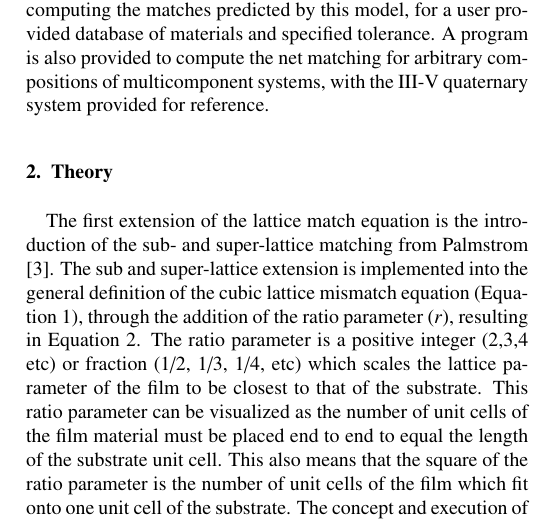
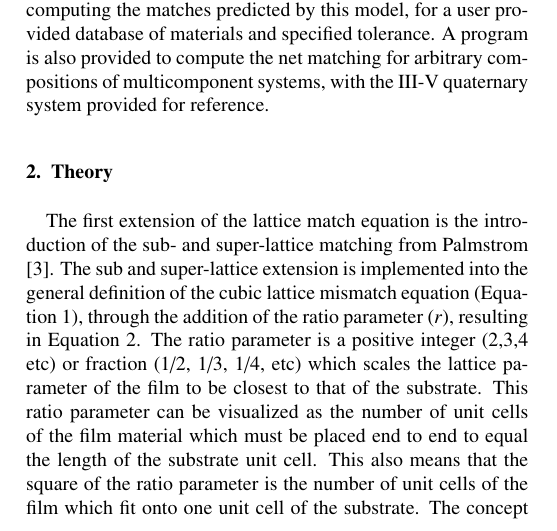
Before and after one commit to gdevenyi/lattice_matcher, a LaTeX paper (paper/lattice_matcher.tex): part of one column of page 1 of 5, cut so that both start at the same text. Compiled offline with pdfLaTeX.

Commit message:
Minor edits.

```diff
--- a/paper/lattice_matcher.tex
+++ b/paper/lattice_matcher.tex
@@ -123,7 +123,7 @@ In this work, we present an alternate epitaxial model called ``surface net match
 In addition to presenting the net matching model of epitaxy, we have developed a general purpose computer program for computing the matches predicted by this model, for a user provided database of materials and specified tolerance. A program is also provided to compute the net matching for arbitrary compositions of multicomponent systems, with the III-V quaternary system provided for reference.
 
 \section{Theory}
-The first extension of the lattice match equation is the introduction of the sub- and super-lattice matching from Palmstrom \cite{Palmstrom1995}. The sub and super-lattice extension is implemented into the general definition of the cubic lattice mismatch equation (Equation~\ref{eqn:mismatch}), through the addition of the ratio parameter ($r$), resulting in Equation~\ref{eqn:mismatch_ratio}. The ratio parameter is a positive integer (2,3,4 etc) or fraction (1/2, 1/3, 1/4, etc) which scales the lattice parameter of the film to be closest to that of the substrate. This ratio parameter can be visualized as the number of unit cells of the film material must be placed end to end to equal the length of the substrate unit cell. This also means that the square of the ratio parameter is the number of unit cells of the film which fit onto one unit cell of the substrate. The concept and execution of the ratio parameter can be easily generalized to apply to other crystal structures introduced later.
+The first extension of the lattice match equation is the introduction of the sub- and super-lattice matching from Palmstrom \cite{Palmstrom1995}. The sub and super-lattice extension is implemented into the general definition of the cubic lattice mismatch equation (Equation~\ref{eqn:mismatch}), through the addition of the ratio parameter ($r$), resulting in Equation~\ref{eqn:mismatch_ratio}. The ratio parameter is a positive integer (2,3,4 etc) or fraction (1/2, 1/3, 1/4, etc) which scales the lattice parameter of the film to be closest to that of the substrate. This ratio parameter can be visualized as the number of unit cells of the film material which must be placed end to end to equal the length of the substrate unit cell. This also means that the square of the ratio parameter is the number of unit cells of the film which fit onto one unit cell of the substrate. The concept and execution of the ratio parameter can be easily generalized to apply to other crystal structures introduced later.
 \begin{equation}
 \text{mismatch} = 1 - r \frac{a_f}{a_s} \label{eqn:mismatch_ratio}
 \end{equation}
```
